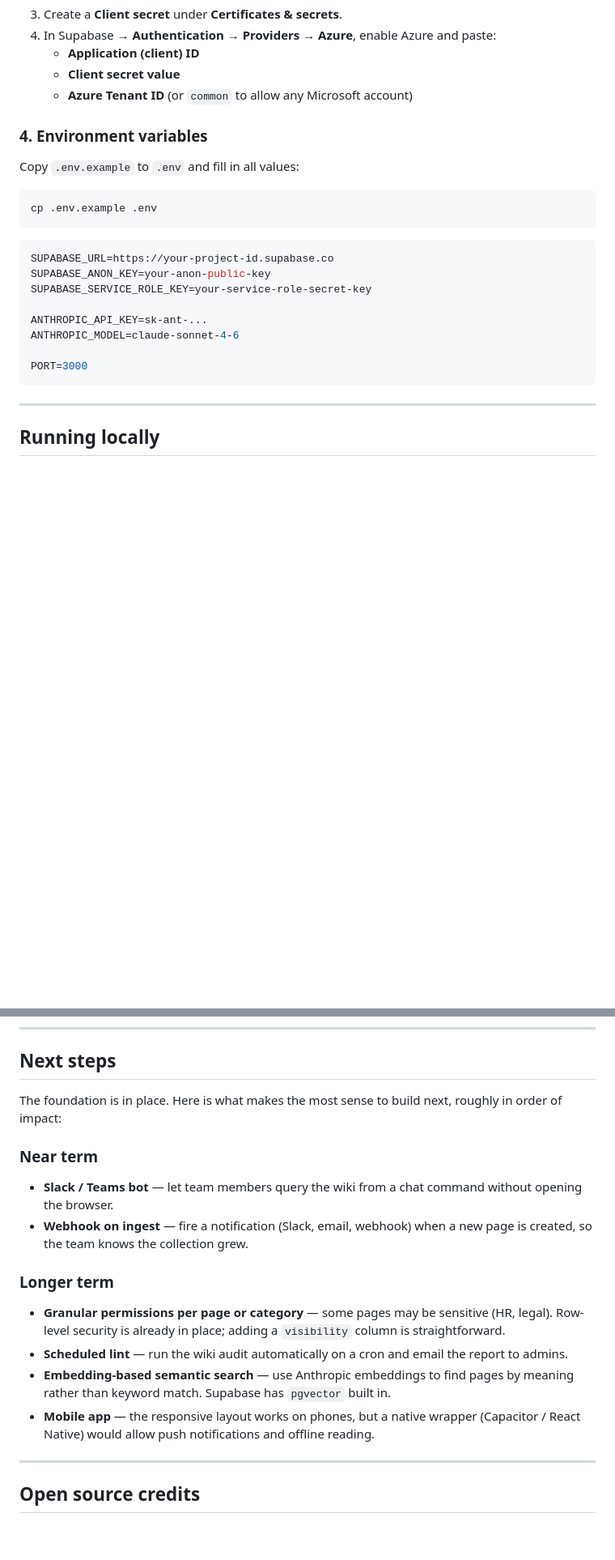
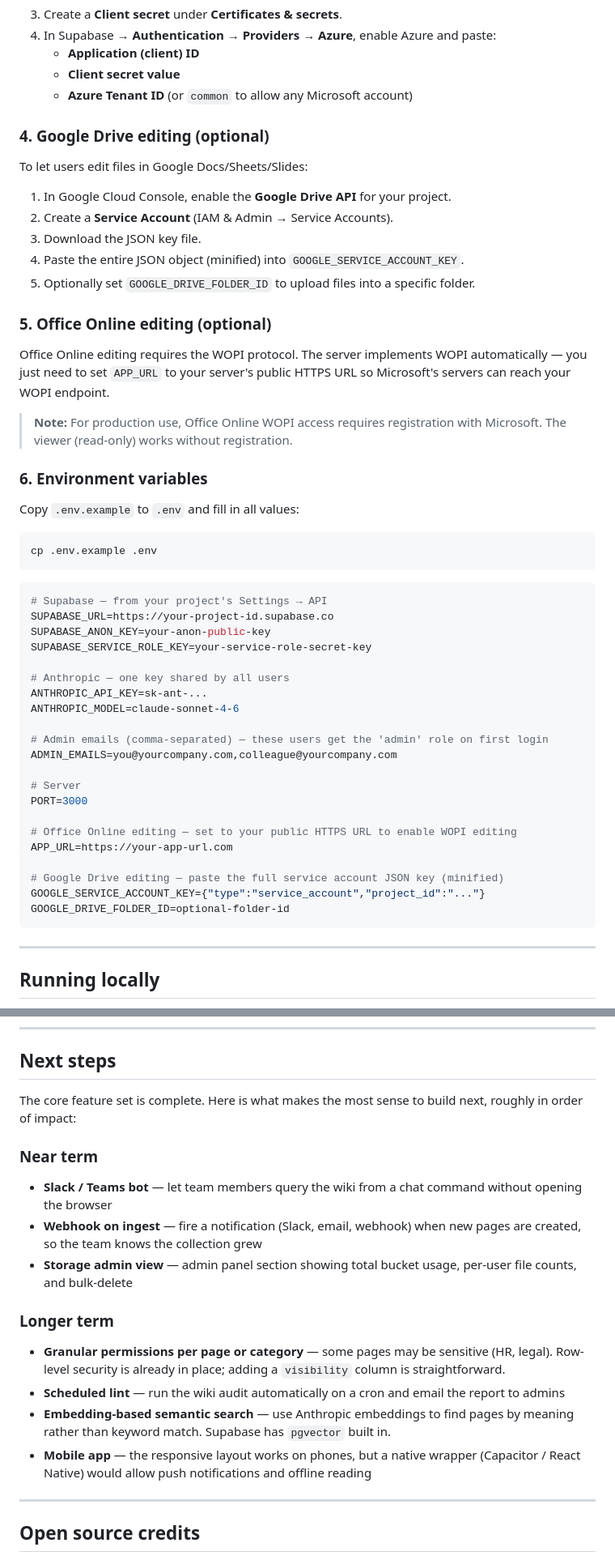
Before and after one commit to cdburgess75/Memex, a Markdown page: README.md, 2 parts joined by grey strips. Shown at 81% size. Rendered like a GitHub page; blank space fills up the shorter version.

````diff
--- a/README.md
+++ b/README.md
@@ -104,7 +141,23 @@ The Anthropic API key lives only on the server — it is never sent to the brows
    - **Client secret value**
    - **Azure Tenant ID** (or `common` to allow any Microsoft account)
 
-### 4. Environment variables
+### 4. Google Drive editing (optional)
+
+To let users edit files in Google Docs/Sheets/Slides:
+
+1. In Google Cloud Console, enable the **Google Drive API** for your project.
+2. Create a **Service Account** (IAM & Admin → Service Accounts).
+3. Download the JSON key file.
+4. Paste the entire JSON object (minified) into `GOOGLE_SERVICE_ACCOUNT_KEY`.
+5. Optionally set `GOOGLE_DRIVE_FOLDER_ID` to upload files into a specific folder.
+
+### 5. Office Online editing (optional)
+
+Office Online editing requires the WOPI protocol. The server implements WOPI automatically — you just need to set `APP_URL` to your server's public HTTPS URL so Microsoft's servers can reach your WOPI endpoint.
+
+> **Note:** For production use, Office Online WOPI access requires registration with Microsoft. The viewer (read-only) works without registration.
+
+### 6. Environment variables
 
 Copy `.env.example` to `.env` and fill in all values:
 
@@ -113,14 +166,27 @@ cp .env.example .env
 ```
 
 ```env
+# Supabase — from your project's Settings → API
 SUPABASE_URL=https://your-project-id.supabase.co
 SUPABASE_ANON_KEY=your-anon-public-key
 SUPABASE_SERVICE_ROLE_KEY=your-service-role-secret-key
 
+# Anthropic — one key shared by all users
 ANTHROPIC_API_KEY=sk-ant-...
 ANTHROPIC_MODEL=claude-sonnet-4-6
 
+# Admin emails (comma-separated) — these users get the 'admin' role on first login
+ADMIN_EMAILS=you@yourcompany.com,colleague@yourcompany.com
+
+# Server
 PORT=3000
+
+# Office Online editing — set to your public HTTPS URL to enable WOPI editing
+APP_URL=https://your-app-url.com
+
+# Google Drive editing — paste the full service account JSON key (minified)
+GOOGLE_SERVICE_ACCOUNT_KEY={"type":"service_account","project_id":"..."}
+GOOGLE_DRIVE_FOLDER_ID=optional-folder-id
 ```
 
 ---
@@ -189,17 +255,18 @@ fly deploy
 
 ## Next steps
 
-The foundation is in place. Here is what makes the most sense to build next, roughly in order of impact:
+The core feature set is complete. Here is what makes the most sense to build next, roughly in order of impact:
 
 ### Near term
-- **Slack / Teams bot** — let team members query the wiki from a chat command without opening the browser.
-- **Webhook on ingest** — fire a notification (Slack, email, webhook) when a new page is created, so the team knows the collection grew.
+- **Slack / Teams bot** — let team members query the wiki from a chat command without opening the browser
+- **Webhook on ingest** — fire a notification (Slack, email, webhook) when new pages are created, so the team knows the collection grew
+- **Storage admin view** — admin panel section showing total bucket usage, per-user file counts, and bulk-delete
 
 ### Longer term
 - **Granular permissions per page or category** — some pages may be sensitive (HR, legal). Row-level security is already in place; adding a `visibility` column is straightforward.
-- **Scheduled lint** — run the wiki audit automatically on a cron and email the report to admins.
+- **Scheduled lint** — run the wiki audit automatically on a cron and email the report to admins
 - **Embedding-based semantic search** — use Anthropic embeddings to find pages by meaning rather than keyword match. Supabase has `pgvector` built in.
-- **Mobile app** — the responsive layout works on phones, but a native wrapper (Capacitor / React Native) would allow push notifications and offline reading.
+- **Mobile app** — the responsive layout works on phones, but a native wrapper (Capacitor / React Native) would allow push notifications and offline reading
 
 ---
 
````
Also changed, not shown: other parts of README.md (+59 -22 lines).
